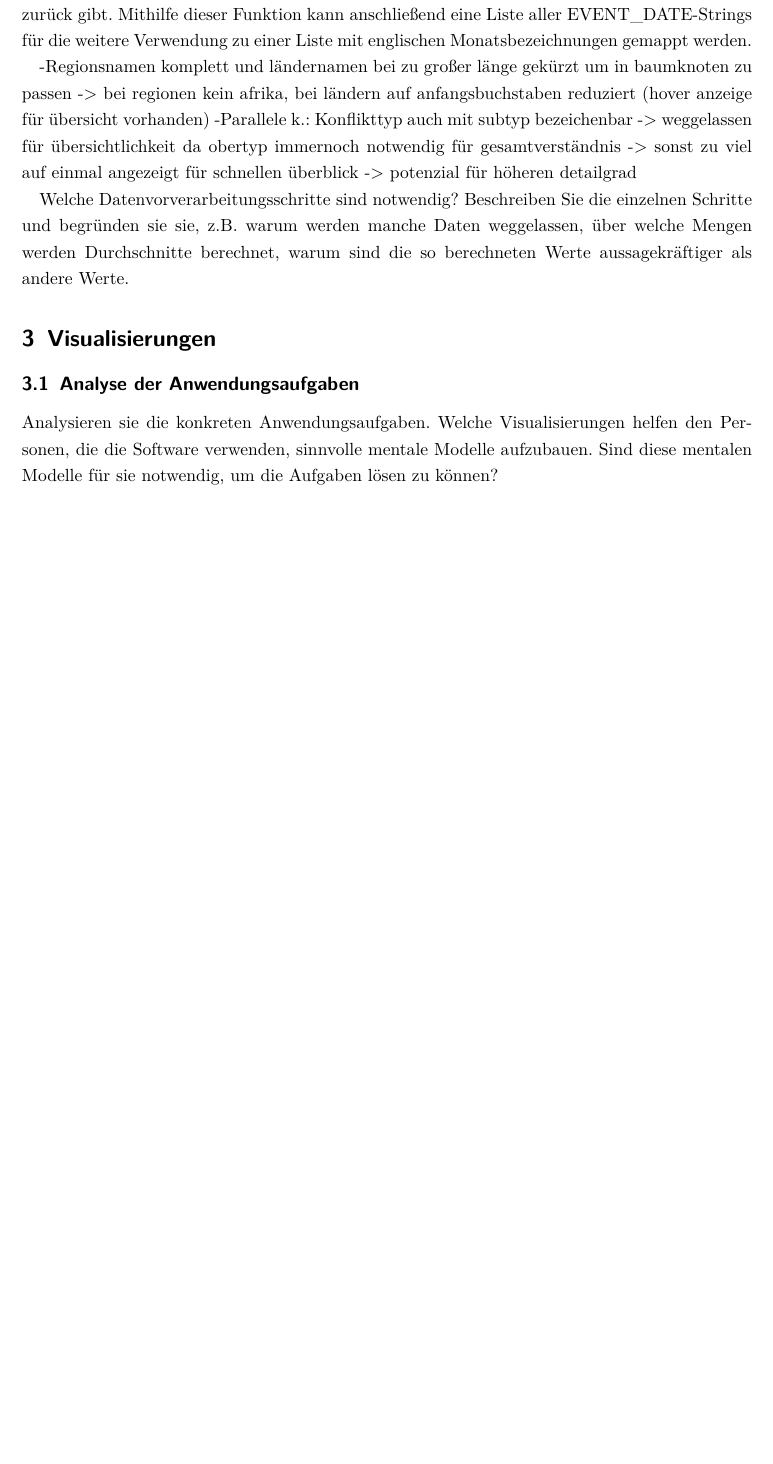
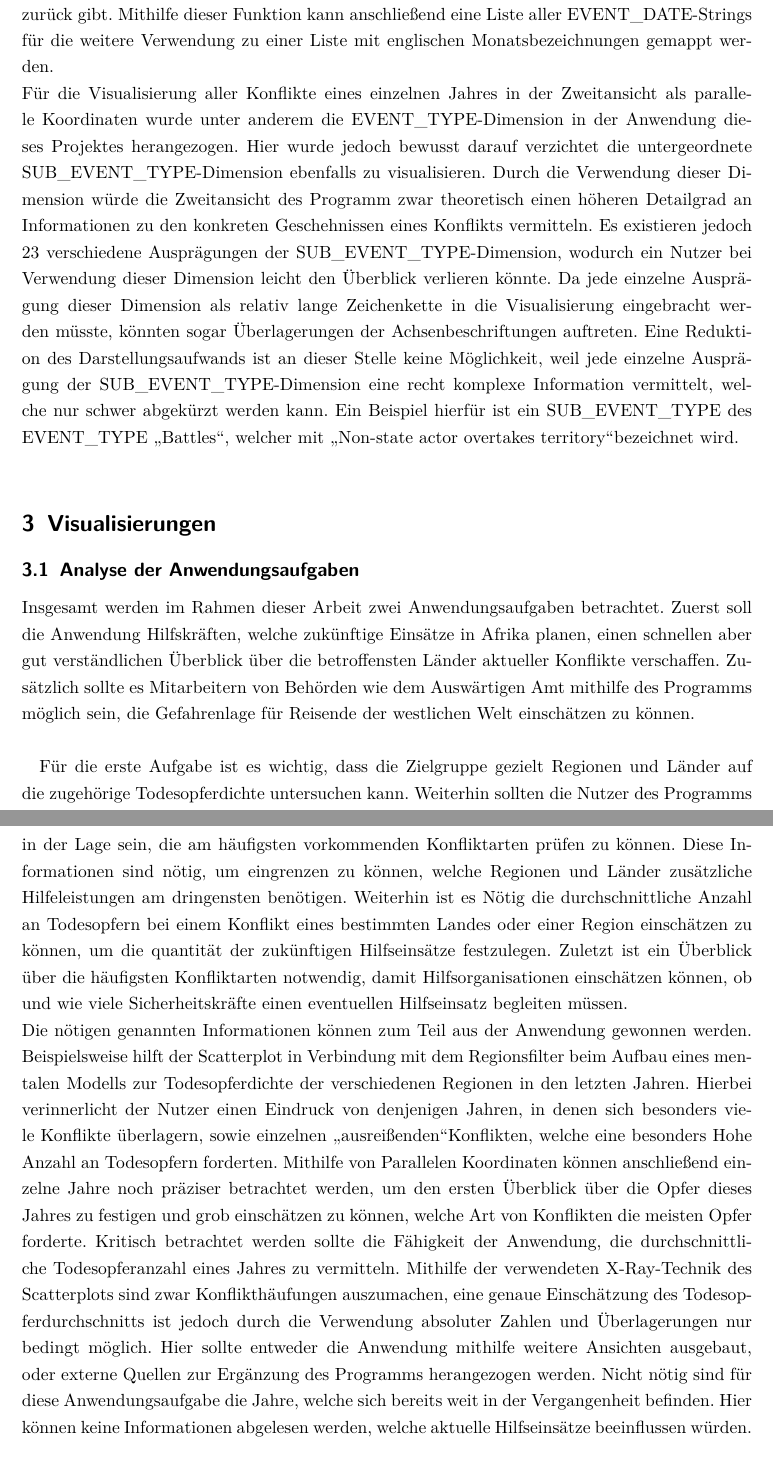
Before and after one commit to Hunter-WYSIWYG/data-analysis-project, a LaTeX document (report/bericht-vorlage.tex): part of page 7 of 9 before the commit and two parts of pages 7 and 8 of 10 after it, the two joined at a grey line, cut so that both start at the same text, the shorter picture padded with empty space. Compiled offline with pdfLaTeX.

Commit message:
Bericht: Analyse der Anwendungsaufgaben

```diff
--- a/report/bericht-vorlage.tex
+++ b/report/bericht-vorlage.tex
@@ -113,17 +113,21 @@ Es bleibt die Frage, in wie weit sich der Datensatz des ACLED-Projekts für die
 Bereitgestellt werden die verwendeten Daten von Kaggle (url{https://www.kaggle.com/}), einer Plattform auf der unter anderem Datensätze für Data-Science-Projekte geteilt werden können. Eine andere Möglichkeit für den Download der Daten bietet die Seite des ACLED-Projekts (url{https://acleddata.com/data-export-tool/}). In dieser Arbeit wird der Datensatz von Kaggle verwendet, da die dort bereitgestellten Daten, anders als auf der ACLED-Seite, bereits nach Konflikten im Raum Afrika gefiltert sind. Läd man den Datensatz direkt von Kaggle herunter, so erhält man diesen im CSV-Dateiformat. Als Seperator werden hierbei Semikolons verwendet. Die größe des Datensatzes beläuft sich auf etwa 30,5 MB (30.565.061 Bytes) im Standard CSV-Format, welche sich jedoch auf 62,4 MB (65.467.818 Bytes) mehr als verdoppelt nach einer Umwandlung der Daten in ein JSON-Dateiformat. Die Notwendigkeit für eine solche Umwandlung des Formats wird im Kapitel \ref{sec:datenvorverarbeitung} genauer besprochen.\\ Jede Dimension des Datensatzes ist grundsätzlich entweder als Integer-Wert (Ziffern ohne Komma oder Anführungszeichen) oder als String-Wert (Zeichenfolgen in Anführungszeichen) gegeben. Hierzu gehören auch die Werte LATITUDE und LONGITUDE, welche eigentlich Float-Werte darstellen sollten. Dies stellt ein Problem, welches vor der eigentlichen Verwendung der Daten beim Einlesen durch eine Aufbereitung behoben werden müsste. Die Angaben in LATITUDE und LONGITUDE liegen als String vor, welcher unterschiedlich lange Ziffernfolgen enthalten kann. Hierbei ist keine Kommastelle angegeben, wodurch die Koordinaten des Konflikts nicht eindeutig wiedergegeben werden. Beispielsweise existiert ein Konflikt mit dem Breitengrad 36672 und dem Längengrad 2789. Mit diesen Daten könnten die Koordinaten (3.6672, 27.89) gemeint sein, welche eine Position im Wald in der Demokratischen Republik Kongo bestimmen. Aufgrund der Größe des Kontinents könnten hier jedoch auch die Koordinaten (36.672, 2.789) in Frage kommen, welche eine Position in der Stadt Koléa in Algerien beschreiben. In diesem Fall ist die zweite Möglichkeit korrekt. Es wird jedoch ersichtlich, dass die Position des Kommas in den Breiten- und Längengraden nicht trivial bestimmt werden kann. Einige weitere Dimensionen des Datensatzes sind ebenfalls nicht sehr leicht zugänglich. Die Dimension INTERACTION liegt beispielsweise, neben einigen anderen, nur als numerischer Code vor. Um die tatsächliche Art der Interaktion der betroffenen Parteien ermitteln zu können, müsste hierfür vorher ein Übersetzer mithilfe des Codebooks des ACLED-Projekts (\url{https://reliefweb.int/sites/reliefweb.int/files/resources/ACLED_Codebook_2017FINAL%20%281%29.pdf}) gebaut werden. Das Feld EVENT\_DATE, welches tatsächlich im Programm verwendet wird, besitzt ebenfalls eine erwähnenswerte Formatierung. Die Datumsangaben liegen nämlich im Format \glqq TT-MMMMM-JJJJ\grqq vor, wobei der Monat in französischer Sprache ausgeschrieben wird. Hier werden an späterer Stelle (siehe Datenvorverarbeitung) weitere Datenverarbeitung nötig sein. Zuletzt bietet der gewählte Datensatz noch Metadaten, welche sich in die ungekennzeichnet in die anderen Datenfelder einordnen. Hierzu gehören die Dimensionen wie TIME\_PRECISION, welche einen Code für die Genauigkeit der Zeitangaben dieses Datenobjektes angibt und GEO\_PRECISION, welche einen Code für die Genauigkeit der Positionsangaben dieses Datenobjektes angibt. Auch diese müssten bei Bedarf mithilfe eines Übersetzers ausgelesen werden und anschließend zur Umwandlung einer Position/eines Zeitpunktes in einen Bereich/einen Zeitraum verwendet werden.\\
 
 \subsection{Datenvorverarbeitung} \label{sec:datenvorverarbeitung}
-Im Rahmen dieses Projektes wurde die Entscheidung getroffen, den vorliegenden CSV-Datensatz in ein entsprechendes JSON-Dateiformat umzuwandeln. Zum einen bietet das JSON-Dateiformat den Vorteil für den Menschen besser lesbar zu sein, was sich als Hilfe bei manuellen Auswertungen während der Entwicklung des Programms herausstellte. Weiterhin werden bei der konvertierung in das JSON-Format Objektstrukturen erstellt und im Datensatz gespeichert, welche von Elm beim Einlesen der Daten direkt in Records übersetzt werden können. Würde der Datensatz als CSV eingelesen werden, so müsste Elm zuerst die gesamte Datei als Zeichenkette einlesen und diese anschließend, aufgrund der fehlenden Objektstrukturen, aufwändiger während der Laufzeit parsen.\\ Beim Start des Programms müssen initiale Datenvorverarbeitungschritte durchgeführt werden, um den View-Funktionen alle nötigen Daten zur korrekten Visualisierung bereistellen zu können. Hierzu gehört eine Initalfilterung der Regionen und Länder, um eine hilfreiche Startansicht gewährleisten zu können. Für diese Startansicht werden alle Konflikte herangezogen, welche sich seit 1997 im Land Ghana zugetragen haben. Hierfür wird die Funktion filterConflicts verwendet, welcher eine Liste aller Konflikte sowie alle aktiv geschalteten Länder und Regionen übergeben werden. Anschließend wird mithilfe der aktiven Länder und Regionen eine Liste derjenigen Länder erstellt, welche letztendlich angezeigt werden sollen. Dies ist wichtig, da in diesem Schritt auch die Länder ganzer aktiver Regionen zur ursprünglichen Liste aktiver Länder hinzu kommen können. Letztendlich wird mithilfe der resultierenden Liste aktiver Länder die Liste aller Konflikte gefiltert. Hierbei werden alle Konflikte beibehalten, dessen Ländername mit einem Land aus der Liste aktiver Länder übereinstimmt.\\ Zusätzlich zur initialen geografischen Filterung müssen auch die französischen Datumsangaben der Dimension EVENT\_DATE mit Tag, Monat und Jahr in die benötigten englische Monatsangaben übersetzt werden. Eine Übersetzung in ein auf den Tag genaues Datum wäre an dieser Stelle ebenfalls denkbar. Monatsangaben reichen hierbei jedoch von der präzision her aus, um den Überblick innerhalb der parallelen Koordinaten (siehe später!!!) zu bewahren. Da die Dimension EVENT\_DATE als String gegeben wird und die französischen Monatsnamen nicht variieren reicht hier eine einfach Übersetzerfunktion aus, welche einen EVENT\_DATE-String auf die französischen Monatsnamen durchsucht und den zugehörigen englischen Monatsnamen zurück gibt. Mithilfe dieser Funktion kann anschließend eine Liste aller EVENT\_DATE-Strings für die weitere Verwendung zu einer Liste mit englischen Monatsbezeichnungen gemappt werden.
-
--Regionsnamen komplett und ländernamen bei zu großer länge gekürzt um in baumknoten zu passen -> bei regionen kein afrika, bei ländern auf anfangsbuchstaben reduziert (hover anzeige für übersicht vorhanden)
--Parallele k.: Konflikttyp auch mit subtyp bezeichenbar -> weggelassen für übersichtlichkeit da obertyp immernoch notwendig für gesamtverständnis -> sonst zu viel auf einmal angezeigt für schnellen überblick -> potenzial für höheren detailgrad
-
-Welche Datenvorverarbeitungsschritte sind notwendig? Beschreiben Sie die einzelnen Schritte und begründen sie sie, z.B. warum werden manche Daten weggelassen, über welche Mengen werden Durchschnitte berechnet, warum sind die so berechneten Werte aussagekräftiger als andere Werte.
+Im Rahmen dieses Projektes wurde die Entscheidung getroffen, den vorliegenden CSV-Datensatz in ein entsprechendes JSON-Dateiformat umzuwandeln. Zum einen bietet das JSON-Dateiformat den Vorteil für den Menschen besser lesbar zu sein, was sich als Hilfe bei manuellen Auswertungen während der Entwicklung des Programms herausstellte. Weiterhin werden bei der konvertierung in das JSON-Format Objektstrukturen erstellt und im Datensatz gespeichert, welche von Elm beim Einlesen der Daten direkt in Records übersetzt werden können. Würde der Datensatz als CSV eingelesen werden, so müsste Elm zuerst die gesamte Datei als Zeichenkette einlesen und diese anschließend, aufgrund der fehlenden Objektstrukturen, aufwändiger während der Laufzeit parsen.\\ Beim Start des Programms müssen initiale Datenvorverarbeitungschritte durchgeführt werden, um den View-Funktionen alle nötigen Daten zur korrekten Visualisierung bereistellen zu können. Hierzu gehört eine Initalfilterung der Regionen und Länder, um eine hilfreiche Startansicht gewährleisten zu können. Für diese Startansicht werden alle Konflikte herangezogen, welche sich seit 1997 im Land Ghana zugetragen haben. Hierfür wird die Funktion filterConflicts verwendet, welcher eine Liste aller Konflikte sowie alle aktiv geschalteten Länder und Regionen übergeben werden. Anschließend wird mithilfe der aktiven Länder und Regionen eine Liste derjenigen Länder erstellt, welche letztendlich angezeigt werden sollen. Dies ist wichtig, da in diesem Schritt auch die Länder ganzer aktiver Regionen zur ursprünglichen Liste aktiver Länder hinzu kommen können. Letztendlich wird mithilfe der resultierenden Liste aktiver Länder die Liste aller Konflikte gefiltert. Hierbei werden alle Konflikte beibehalten, dessen Ländername mit einem Land aus der Liste aktiver Länder übereinstimmt.\\ Zusätzlich zur initialen geografischen Filterung müssen auch die französischen Datumsangaben der Dimension EVENT\_DATE mit Tag, Monat und Jahr in die benötigten englische Monatsangaben übersetzt werden. Eine Übersetzung in ein auf den Tag genaues Datum wäre an dieser Stelle ebenfalls denkbar. Monatsangaben reichen hierbei jedoch von der präzision her aus, um den Überblick innerhalb der parallelen Koordinaten (siehe später!!!) zu bewahren. Da die Dimension EVENT\_DATE als String gegeben wird und die französischen Monatsnamen nicht variieren reicht hier eine einfach Übersetzerfunktion aus, welche einen EVENT\_DATE-String auf die französischen Monatsnamen durchsucht und den zugehörigen englischen Monatsnamen zurück gibt. Mithilfe dieser Funktion kann anschließend eine Liste aller EVENT\_DATE-Strings für die weitere Verwendung zu einer Liste mit englischen Monatsbezeichnungen gemappt werden.\\ Für die Visualisierung aller Konflikte eines einzelnen Jahres in der Zweitansicht als parallele Koordinaten wurde unter anderem die EVENT\_TYPE-Dimension in der Anwendung dieses Projektes herangezogen. Hier wurde jedoch bewusst darauf verzichtet die untergeordnete SUB\_EVENT\_TYPE-Dimension ebenfalls zu visualisieren. Durch die Verwendung dieser Dimension würde die Zweitansicht des Programm zwar theoretisch einen höheren Detailgrad an Informationen zu den konkreten Geschehnissen eines Konflikts vermitteln. Es existieren jedoch 23 verschiedene Ausprägungen der SUB\_EVENT\_TYPE-Dimension, wodurch ein Nutzer bei Verwendung dieser Dimension leicht den Überblick verlieren könnte. Da jede einzelne Ausprägung dieser Dimension als relativ lange Zeichenkette in die Visualisierung eingebracht werden müsste, könnten sogar Überlagerungen der Achsenbeschriftungen auftreten. Eine Reduktion des Darstellungsaufwands ist an dieser Stelle keine Möglichkeit, weil jede einzelne Ausprägung der SUB\_EVENT\_TYPE-Dimension eine recht komplexe Information vermittelt, welche nur schwer abgekürzt werden kann. Ein Beispiel hierfür ist ein SUB\_EVENT\_TYPE des EVENT\_TYPE \glqq Battles\grqq, welcher mit \glqq Non-state actor overtakes territory\grqq bezeichnet wird.\\
 
 \section{Visualisierungen}
 \subsection{Analyse der Anwendungsaufgaben}
-Analysieren sie die konkreten Anwendungsaufgaben. Welche Visualisierungen helfen den Personen, die die Software verwenden, sinnvolle mentale Modelle aufzubauen. Sind diese mentalen Modelle für sie notwendig, um die Aufgaben lösen zu können?
+
+Insgesamt werden im Rahmen dieser Arbeit zwei Anwendungsaufgaben betrachtet. Zuerst soll die Anwendung Hilfskräften, welche zukünftige Einsätze in Afrika planen, einen schnellen aber gut verständlichen Überblick über die betroffensten Länder aktueller Konflikte verschaffen. Zusätzlich sollte es Mitarbeitern von Behörden wie dem Auswärtigen Amt mithilfe des Programms möglich sein, die Gefahrenlage für Reisende der westlichen Welt einschätzen zu können.\\
+
+Für die erste Aufgabe ist es wichtig, dass die Zielgruppe gezielt Regionen und Länder auf die zugehörige Todesopferdichte untersuchen kann. Weiterhin sollten die Nutzer des Programms in der Lage sein, die am häufigsten vorkommenden Konfliktarten prüfen zu können. Diese Informationen sind nötig, um eingrenzen zu können, welche Regionen und Länder zusätzliche Hilfeleistungen am dringensten benötigen. Weiterhin ist es Nötig die durchschnittliche Anzahl an Todesopfern bei einem Konflikt eines bestimmten Landes oder einer Region einschätzen zu können, um die quantität der zukünftigen Hilfseinsätze festzulegen. Zuletzt ist ein Überblick über die häufigsten Konfliktarten notwendig, damit Hilfsorganisationen einschätzen können, ob und wie viele Sicherheitskräfte einen eventuellen Hilfseinsatz begleiten müssen.\\ Die nötigen genannten Informationen können zum Teil aus der Anwendung gewonnen werden. Beispielsweise hilft der Scatterplot in Verbindung mit dem Regionsfilter beim Aufbau eines mentalen Modells zur Todesopferdichte der verschiedenen Regionen in den letzten Jahren. Hierbei verinnerlicht der Nutzer einen Eindruck von denjenigen Jahren, in denen sich besonders viele Konflikte überlagern, sowie einzelnen \glqq ausreißenden\grqq Konflikten, welche eine besonders Hohe Anzahl an Todesopfern forderten. Mithilfe von Parallelen Koordinaten können anschließend einzelne Jahre noch präziser betrachtet werden, um den ersten Überblick über die Opfer dieses Jahres zu festigen und grob einschätzen zu können, welche Art von Konflikten die meisten Opfer forderte. Kritisch betrachtet werden sollte die Fähigkeit der Anwendung, die durchschnittliche Todesopferanzahl eines Jahres zu vermitteln. Mithilfe der verwendeten X-Ray-Technik des Scatterplots sind zwar Konflikthäufungen auszumachen, eine genaue Einschätzung des Todesopferdurchschnitts ist jedoch durch die Verwendung absoluter Zahlen und Überlagerungen nur bedingt möglich. Hier sollte entweder die Anwendung mithilfe weitere Ansichten ausgebaut, oder externe Quellen zur Ergänzung des Programms herangezogen werden. Nicht nötig sind für diese Anwendungsaufgabe die Jahre, welche sich bereits weit in der Vergangenheit befinden. Hier können keine Informationen abgelesen werden, welche aktuelle Hilfseinsätze beeinflussen würden.\\
+
+Für die Aufgabe der Gefahreneinschätzung durch das Auswärtige Amt, welche die Anwendung unterstützen soll, wird ein ähnliches mentales Modell wie für die erste Anwendungsaufgabe benötigt. Hier ist ein breiter Überblick über die Konfliktdichte eines Landes in den letzten Jahren wichtig, um effizient Kandidaten unter den Ländern auszumachen, welche anschließend gründlich auf eine potenzielle Einreisewarnung untersucht werden müssen. Für diese Anwendungsaufgabe könnten weit vergangene Jahre ebenfalls interessant sein, um die Konfliktgeschichte eines Landes besser nachempfinden zu können und damit das zukünftige Gefahrenpotenzial besser einschätzen zu können.\\
+
 \subsection{Anforderungen an die Visualisierungen}
+
+
+
 Leiten sie Anforderungen an das Design der Visualisierungen ab, die sich durch ihre Analyse des Zielproblems ergeben.
 \subsection{Präsentation der Visualisierungen}
 Präsentieren sie die visuelle Abbildungen und Kodierungen der Daten und Interaktionsmöglichkeiten.
```
Also changed, not shown: report/bericht-vorlage.pdf, report/bericht-vorlage.tex (3 more changed lines), 3 other files.
